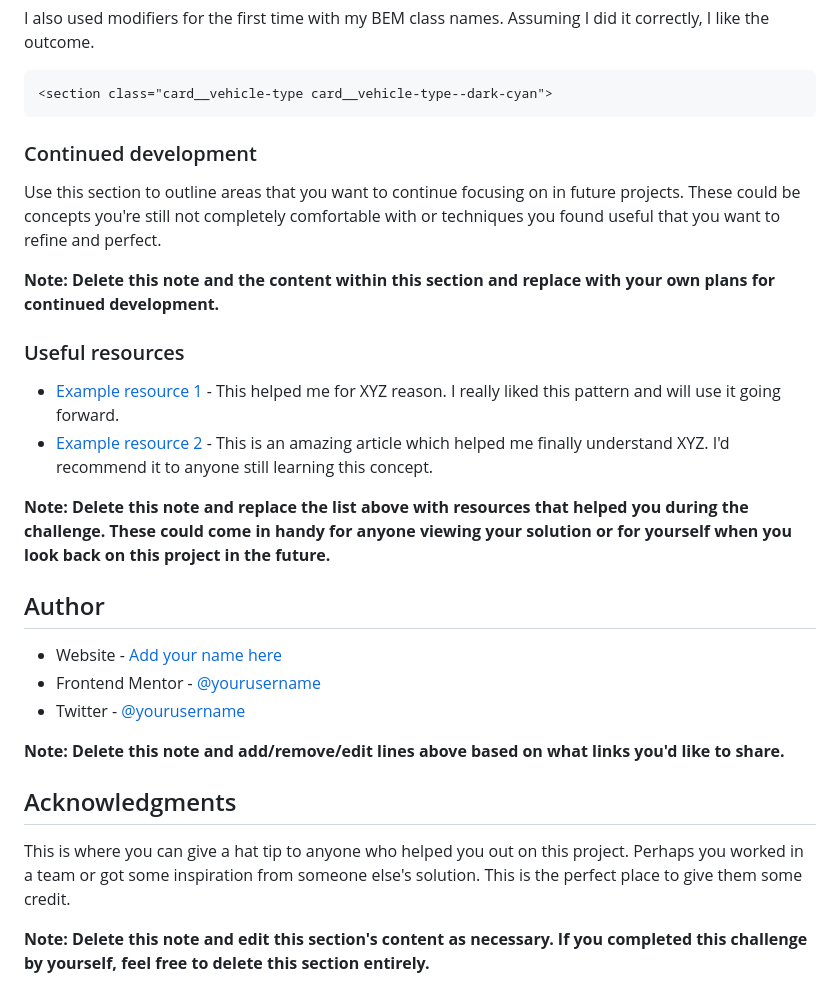
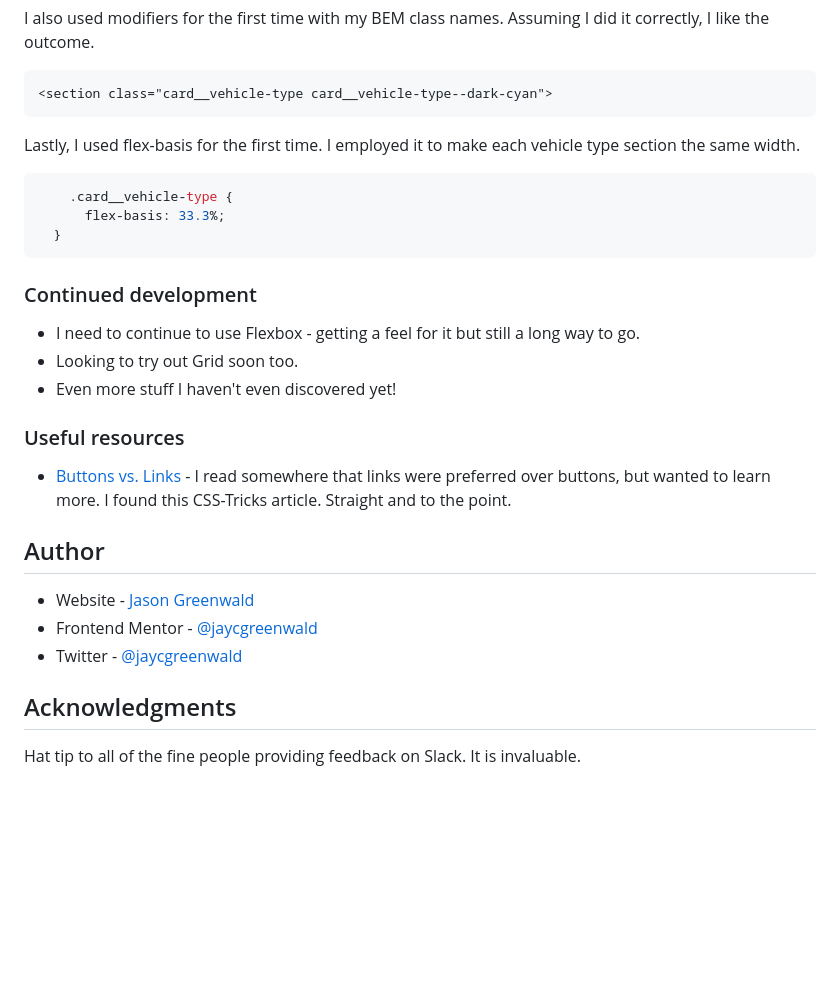
Before and after one commit to jaycgreenwald/3-column-preview-card-component, a Markdown page: README.md, the part around the change printed below. Drawn GitHub-style; blank space fills up the shorter version.

````diff
--- a/README.md
+++ b/README.md
@@ -71,31 +68,32 @@ I also used modifiers for the first time with my BEM class names. Assuming I did
 
 ```html
 <section class="card__vehicle-type card__vehicle-type--dark-cyan">
-```
+  ```
+
+  Lastly, I used flex-basis for the first time. I employed it to make each vehicle type section the same width.
+
+  ```css
+      .card__vehicle-type {
+        flex-basis: 33.3%;
+    }
+  ```
 
 ### Continued development
 
-Use this section to outline areas that you want to continue focusing on in future projects. These could be concepts you're still not completely comfortable with or techniques you found useful that you want to refine and perfect.
-
-**Note: Delete this note and the content within this section and replace with your own plans for continued development.**
+- I need to continue to use Flexbox - getting a feel for it but still a long way to go.
+- Looking to try out Grid soon too.
+- Even more stuff I haven't even discovered yet!
 
 ### Useful resources
 
-- [Example resource 1](https://www.example.com) - This helped me for XYZ reason. I really liked this pattern and will use it going forward.
-- [Example resource 2](https://www.example.com) - This is an amazing article which helped me finally understand XYZ. I'd recommend it to anyone still learning this concept.
-
-**Note: Delete this note and replace the list above with resources that helped you during the challenge. These could come in handy for anyone viewing your solution or for yourself when you look back on this project in the future.**
+- [Buttons vs. Links](https://css-tricks.com/buttons-vs-links/) - I read somewhere that links were preferred over buttons, but wanted to learn more. I found this CSS-Tricks article. Straight and to the point.
 
 ## Author
 
-- Website - [Add your name here](https://www.your-site.com)
-- Frontend Mentor - [@yourusername](https://www.frontendmentor.io/profile/yourusername)
-- Twitter - [@yourusername](https://www.twitter.com/yourusername)
-
-**Note: Delete this note and add/remove/edit lines above based on what links you'd like to share.**
+- Website - [Jason Greenwald](https://github.com/jaycgreenwald)
+- Frontend Mentor - [@jaycgreenwald](https://www.frontendmentor.io/profile/jaycgreenwald)
+- Twitter - [@jaycgreenwald](https://www.twitter.com/jaycgreenwald)
 
 ## Acknowledgments
 
-This is where you can give a hat tip to anyone who helped you out on this project. Perhaps you worked in a team or got some inspiration from someone else's solution. This is the perfect place to give them some credit.
-
-**Note: Delete this note and edit this section's content as necessary. If you completed this challenge by yourself, feel free to delete this section entirely.**
+Hat tip to all of the fine people providing feedback on Slack. It is invaluable.
````
Also changed, not shown: other parts of README.md (+13 -16 lines), screenshot.png (added), 2 other files.
